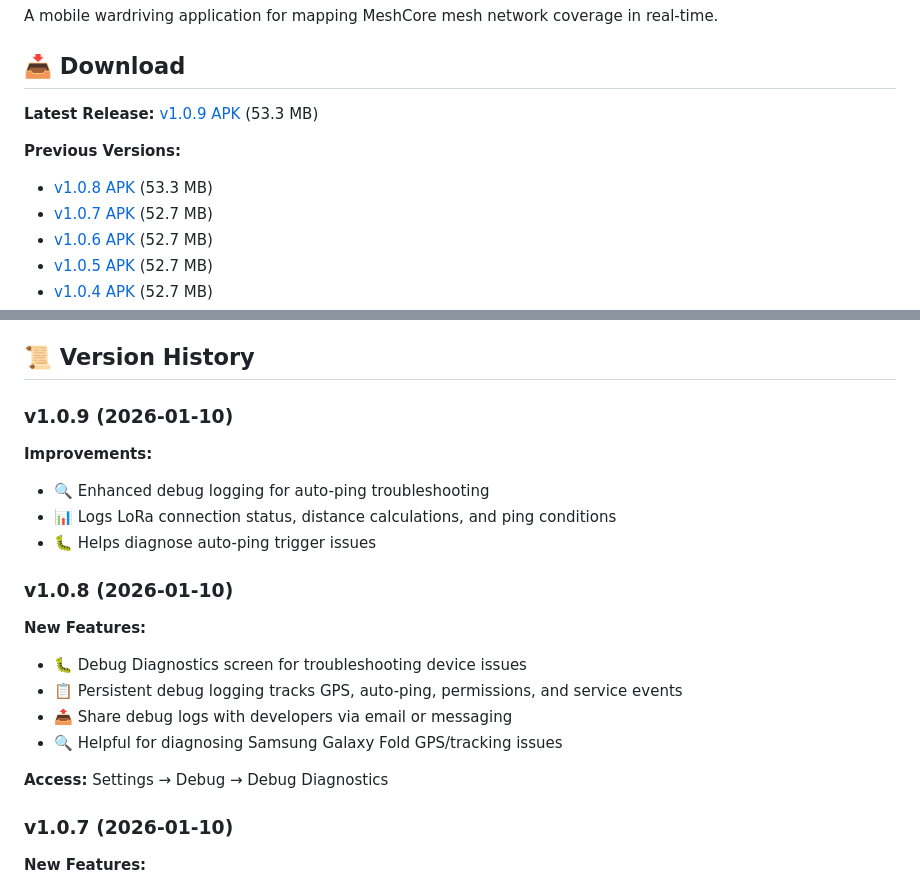
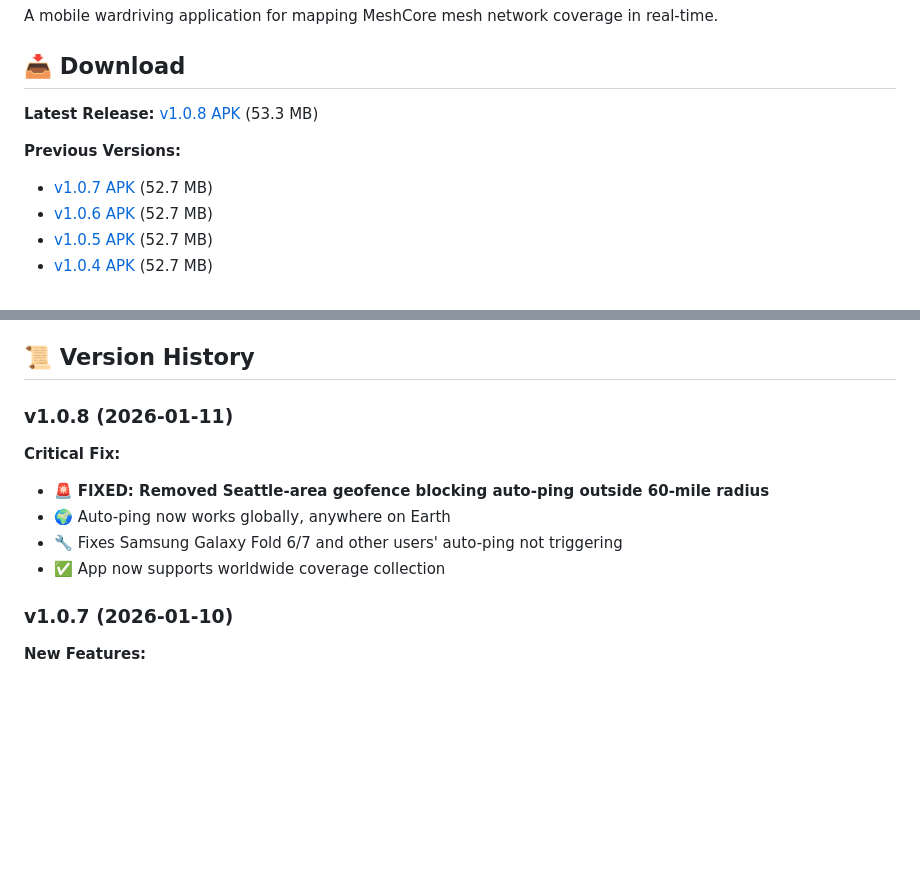
Before and after one commit to InlandNWMesh/Meshcore-Wardrive-Android, a Markdown page: README.md, 2 parts joined by grey strips. GitHub-like rendering; blank space fills up the shorter version.

```diff
--- a/README.md
+++ b/README.md
@@ -4,10 +4,9 @@ A mobile wardriving application for mapping MeshCore mesh network coverage in re
 
 ## 📥 Download
 
-**Latest Release:** [v1.0.9 APK](releases/meshcore_wardrive_v1.0.9.apk) (53.3 MB)
+**Latest Release:** [v1.0.8 APK](releases/meshcore_wardrive_v1.0.8.apk) (53.3 MB)
 
 **Previous Versions:**
-- [v1.0.8 APK](releases/meshcore_wardrive_v1.0.8.apk) (53.3 MB)
 - [v1.0.7 APK](releases/meshcore_wardrive_v1.0.7.apk) (52.7 MB)
 - [v1.0.6 APK](releases/meshcore_wardrive_v1.0.6.apk) (52.7 MB)
 - [v1.0.5 APK](releases/meshcore_wardrive_v1.0.5.apk) (52.7 MB)
@@ -173,20 +172,12 @@ The more users contribute, the more accurate the coverage map becomes!
 
 ## 📜 Version History
 
-### v1.0.9 (2026-01-10)
-**Improvements:**
-- 🔍 Enhanced debug logging for auto-ping troubleshooting
-- 📊 Logs LoRa connection status, distance calculations, and ping conditions
-- 🐛 Helps diagnose auto-ping trigger issues
-
-### v1.0.8 (2026-01-10)
-**New Features:**
-- 🐛 Debug Diagnostics screen for troubleshooting device issues
-- 📋 Persistent debug logging tracks GPS, auto-ping, permissions, and service events
-- 📤 Share debug logs with developers via email or messaging
-- 🔍 Helpful for diagnosing Samsung Galaxy Fold GPS/tracking issues
-
-**Access:** Settings → Debug → Debug Diagnostics
+### v1.0.8 (2026-01-11)
+**Critical Fix:**
+- 🚨 **FIXED: Removed Seattle-area geofence blocking auto-ping outside 60-mile radius**
+- 🌍 Auto-ping now works globally, anywhere on Earth
+- 🔧 Fixes Samsung Galaxy Fold 6/7 and other users' auto-ping not triggering
+- ✅ App now supports worldwide coverage collection
 
 ### v1.0.7 (2026-01-10)
 **New Features:**
```
Also changed, not shown: CHANGELOG.md (+9 -40 lines).
